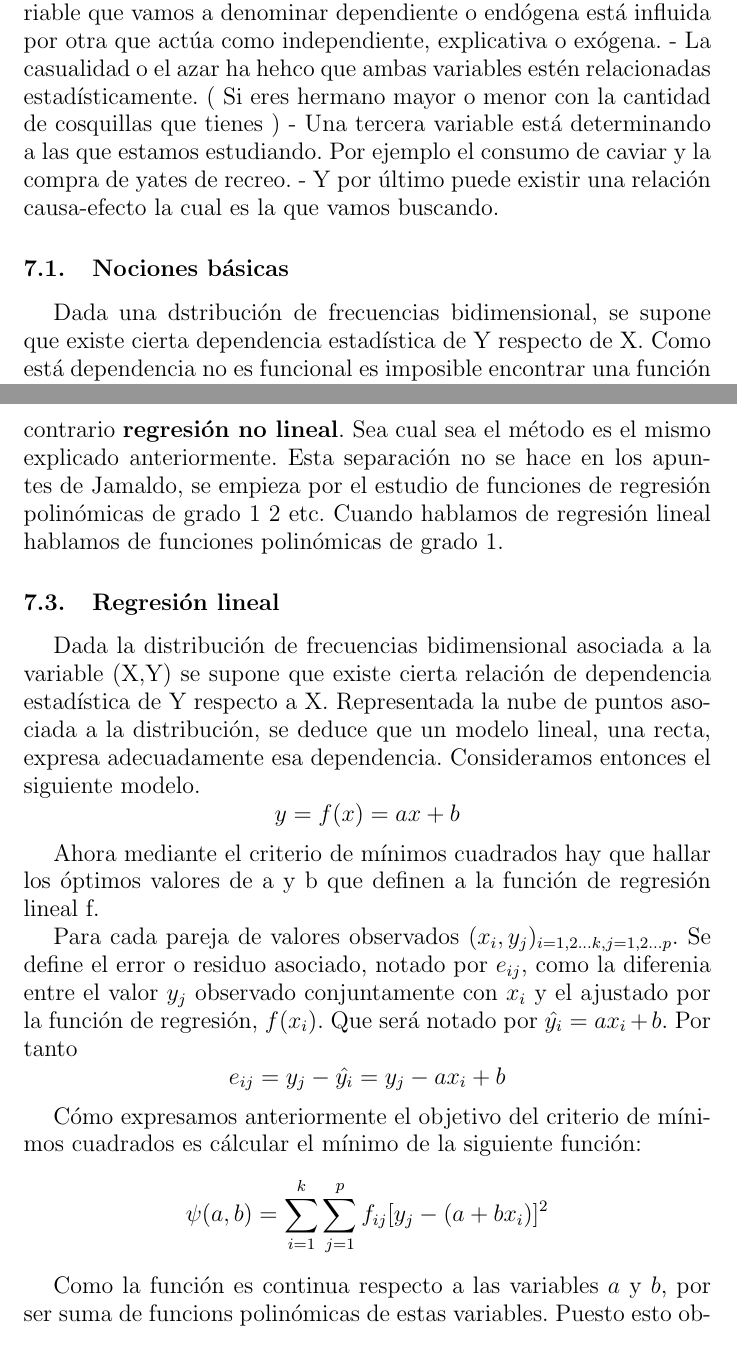
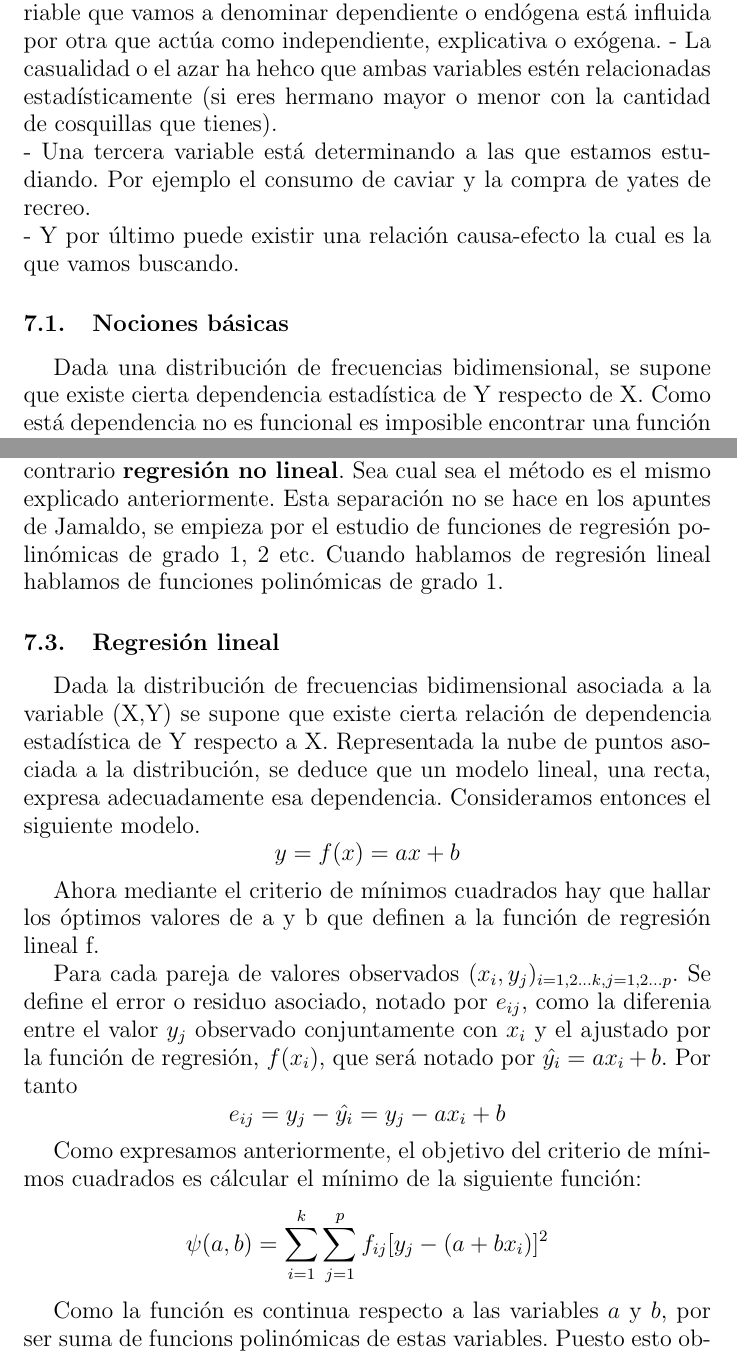
Before and after one commit to DGIIMUnderground/DGIIM1, a LaTeX document (C2/EDIP/Tema2/tema2.tex): two parts of pages 10 and 12 of 23, joined at a grey line, cut so that both start at the same text. Compiled offline with pdfLaTeX.

Commit message:
EDIP: corrijo erratas del tema 2

```diff
--- a/C2/EDIP/Tema2/tema2.tex
+++ b/C2/EDIP/Tema2/tema2.tex
@@ -230,12 +230,12 @@ $ $\newline
 
 	 \vspace{2mm}
 	 Existen, pues, tres motivos fundamentales por los que una variable que vamos a denominar dependiente o endógena está influida por otra que actúa como independiente, explicativa o exógena.
-	 - La casualidad o el azar ha hehco que ambas variables estén relacionadas estadísticamente. ( Si eres hermano mayor o menor con la cantidad de cosquillas que tienes )
-	 - Una tercera variable está determinando a las que estamos estudiando. Por ejemplo el consumo de caviar y la compra de yates de recreo.
+	 - La casualidad o el azar ha hehco que ambas variables estén relacionadas estadísticamente (si eres hermano mayor o menor con la cantidad de cosquillas que tienes).\\
+	 - Una tercera variable está determinando a las que estamos estudiando. Por ejemplo el consumo de caviar y la compra de yates de recreo.\\
 	 - Y por último puede existir una relación causa-efecto la cual es la que vamos buscando.
 	 \subsection{Nociones básicas}
 
-	 Dada una dstribución de frecuencias bidimensional, se supone que existe cierta dependencia estadística de Y respecto de X.
+	 Dada una distribución de frecuencias bidimensional, se supone que existe cierta dependencia estadística de Y respecto de X.
 	 Como está dependencia no es funcional es imposible encontrar una función tal que su gráfica pase por todos los puntos correspondientes al diagrama de dispersión asociado a las variables observadas. Por eso buscamos la que mejor se adapte.
 
 	  Nuestro objetivo es deducir una relación funcional que explique lo mejor posible tal dependencia, es decir, buscar según algún criterio adecuado de optimalidad una función $f(x)$ tal que se pueda expresar.
@@ -276,7 +276,7 @@ $ $\newline
 	\vspace{2mm}
 
 
-	Si el modelo o tipo de función de regresión seleccionado es lineal, la regresión recibe el nombre de \textbf{regresión lineal} y en caso contrario \textbf{regresión no lineal}. Sea cual sea el método es el mismo explicado anteriormente. Esta separación no se hace en los apuntes de Jamaldo, se empieza por el estudio de funciones de regresión polinómicas de grado 1 2 etc. Cuando hablamos de regresión lineal hablamos de funciones polinómicas de grado 1.
+	Si el modelo o tipo de función de regresión seleccionado es lineal, la regresión recibe el nombre de \textbf{regresión lineal} y en caso contrario \textbf{regresión no lineal}. Sea cual sea el método es el mismo explicado anteriormente. Esta separación no se hace en los apuntes de Jamaldo, se empieza por el estudio de funciones de regresión polinómicas de grado 1, 2 etc. Cuando hablamos de regresión lineal hablamos de funciones polinómicas de grado 1.
 
 
 	\subsection{Regresión lineal}
@@ -286,10 +286,10 @@ $ $\newline
 
 	Ahora mediante el criterio de mínimos cuadrados hay que hallar los óptimos valores de a y b que definen a la función de regresión lineal f.
 
-	Para cada pareja de valores observados $(x_i,y_j)_{i=1,2...k, j=1,2...p}$. Se define el error o residuo asociado, notado por $e_{ij}$, como la diferenia entre el valor $y_j$ observado conjuntamente con $x_i$ y el ajustado por la función de regresión, $f(x_i)$. Que será notado por $\hat{y_i} = ax_i +b$.
+	Para cada pareja de valores observados $(x_i,y_j)_{i=1,2...k, j=1,2...p}$. Se define el error o residuo asociado, notado por $e_{ij}$, como la diferenia entre el valor $y_j$ observado conjuntamente con $x_i$ y el ajustado por la función de regresión, $f(x_i)$, que será notado por $\hat{y_i} = ax_i +b$.
 	Por tanto $$e_{ij} = y_j - \hat{y_i} = y_j - ax_i + b $$
 
-	Cómo expresamos anteriormente el objetivo del criterio de mínimos cuadrados es cálcular el mínimo de la siguiente función:
+	Como expresamos anteriormente, el objetivo del criterio de mínimos cuadrados es cálcular el mínimo de la siguiente función:
 	$$\psi (a,b) = \sum_{i=1}^k \sum_{j=1}^p f_{ij} [ y_j - (a+bx_i)]^2 $$
 
 	Como la función es continua respecto a las variables $a$ y $b$, por ser suma de funcions polinómicas de estas variables. Puesto esto obtenemos el sistema de ecuaciones normales derivando parcialmente sobre a y sobre b.
```
Also changed, not shown: C2/EDIP/Tema2/tema2.tex (14 more changed lines).
